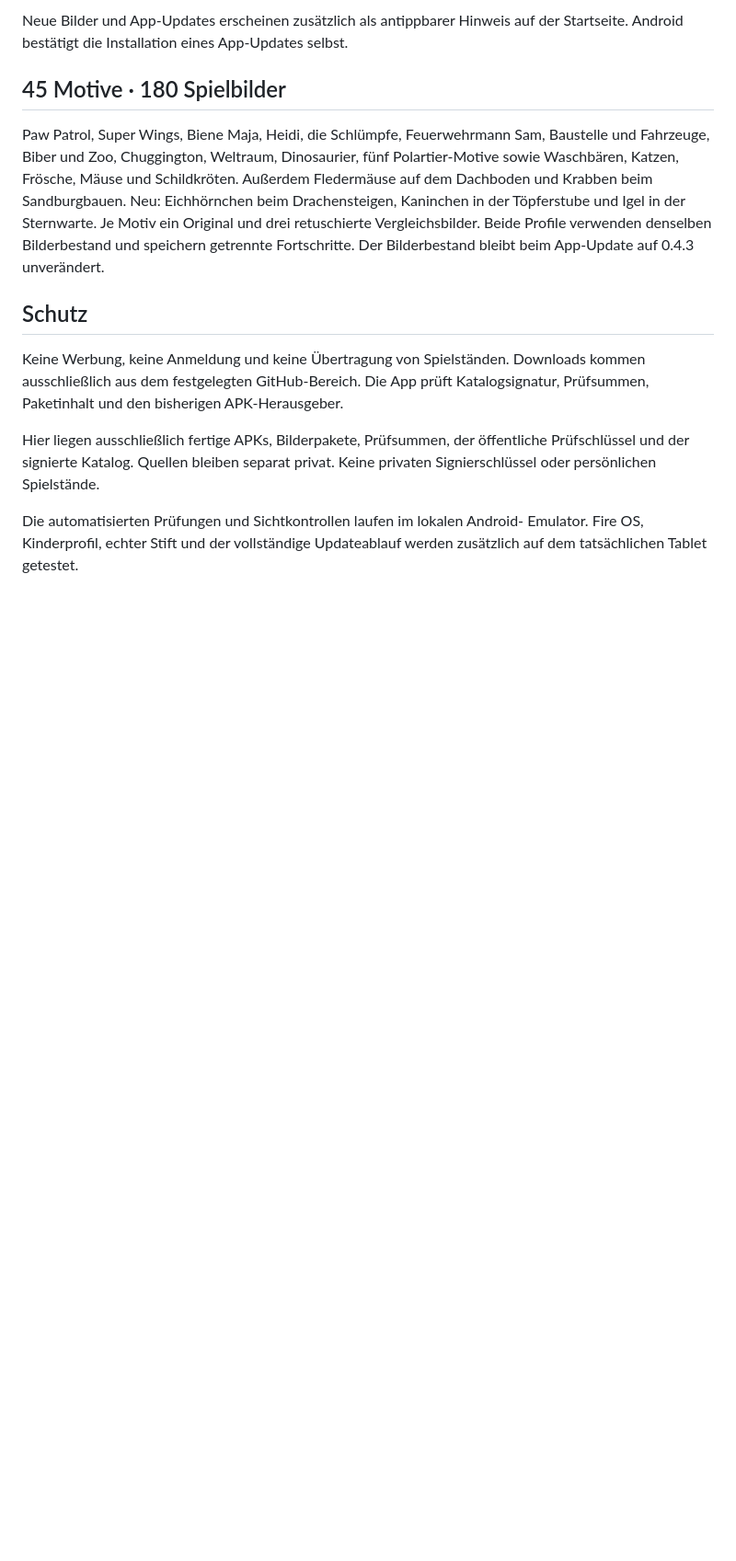
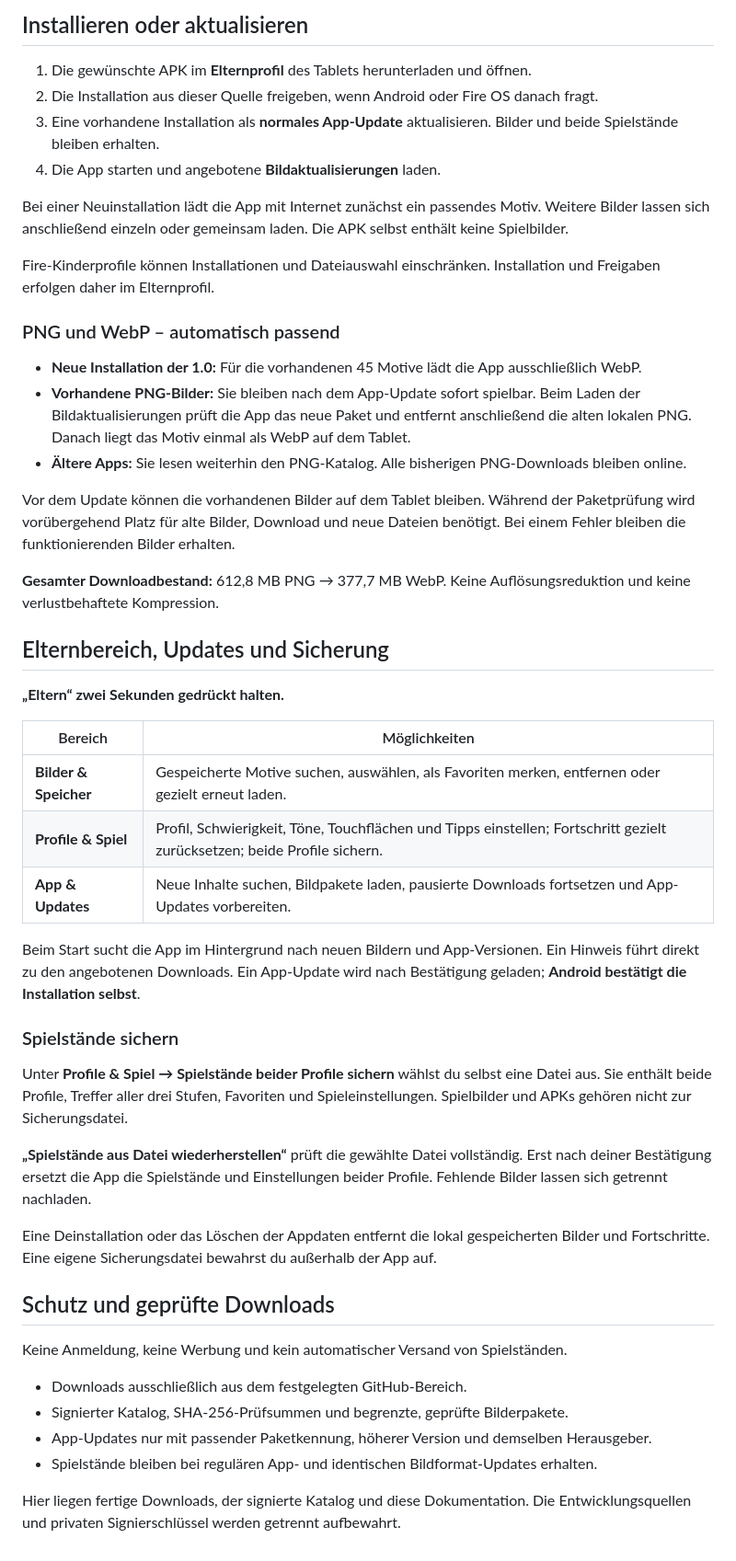
Before and after one commit to manueloberberger/fuenf-entdecker-downloads, a Markdown page: README.md, the part around one of its changes. Shown at 92% size. Rendered like a GitHub page; blank space fills up the shorter version.

```diff
--- a/README.md
+++ b/README.md
@@ -50,29 +54,52 @@ laden. Bei Abbruch bleiben fertige Downloads erhalten.
 
-Neue Bilder und App-Updates erscheinen zusätzlich als antippbarer Hinweis auf
-der Startseite. Android bestätigt die Installation eines App-Updates selbst.
+## Installieren oder aktualisieren
 
-## 45 Motive · 180 Spielbilder
+1. Die gewünschte APK im **Elternprofil** des Tablets herunterladen und öffnen.
+2. Die Installation aus dieser Quelle freigeben, wenn Android oder Fire OS danach fragt.
+3. Eine vorhandene Installation als **normales App-Update** aktualisieren. Bilder und beide Spielstände bleiben erhalten.
+4. Die App starten und angebotene **Bildaktualisierungen** laden.
 
-Paw Patrol, Super Wings, Biene Maja, Heidi, die Schlümpfe, Feuerwehrmann Sam,
-Baustelle und Fahrzeuge, Biber und Zoo, Chuggington, Weltraum, Dinosaurier,
-fünf Polartier-Motive sowie Waschbären, Katzen, Frösche, Mäuse und Schildkröten.
-Außerdem Fledermäuse auf dem Dachboden und Krabben beim Sandburgbauen.
-Neu: Eichhörnchen beim Drachensteigen, Kaninchen in der Töpferstube und Igel
-in der Sternwarte.
-Je Motiv ein Original und drei retuschierte Vergleichsbilder. Beide Profile
-verwenden denselben Bilderbestand und speichern getrennte Fortschritte.
-Der Bilderbestand bleibt beim App-Update auf 0.4.3 unverändert.
+Bei einer Neuinstallation lädt die App mit Internet zunächst ein passendes Motiv. Weitere Bilder lassen sich anschließend einzeln oder gemeinsam laden. Die APK selbst enthält keine Spielbilder.
 
-## Schutz
+Fire-Kinderprofile können Installationen und Dateiauswahl einschränken. Installation und Freigaben erfolgen daher im Elternprofil.
 
-Keine Werbung, keine Anmeldung und keine Übertragung von Spielständen.
-Downloads kommen ausschließlich aus dem festgelegten GitHub-Bereich. Die App
-prüft Katalogsignatur, Prüfsummen, Paketinhalt und den bisherigen APK-Herausgeber.
+### PNG und WebP – automatisch passend
 
-Hier liegen ausschließlich fertige APKs, Bilderpakete, Prüfsummen, der öffentliche
-Prüfschlüssel und der signierte Katalog. Quellen bleiben separat privat.
-Keine privaten Signierschlüssel oder persönlichen Spielstände.
+- **Neue Installation der 1.0:** Für die vorhandenen 45 Motive lädt die App ausschließlich WebP.
+- **Vorhandene PNG-Bilder:** Sie bleiben nach dem App-Update sofort spielbar. Beim Laden der Bildaktualisierungen prüft die App das neue Paket und entfernt anschließend die alten lokalen PNG. Danach liegt das Motiv einmal als WebP auf dem Tablet.
+- **Ältere Apps:** Sie lesen weiterhin den PNG-Katalog. Alle bisherigen PNG-Downloads bleiben online.
 
-Die automatisierten Prüfungen und Sichtkontrollen laufen im lokalen Android-
-Emulator. Fire OS, Kinderprofil, echter Stift und der vollständige Updateablauf
-werden zusätzlich auf dem tatsächlichen Tablet getestet.
+Vor dem Update können die vorhandenen Bilder auf dem Tablet bleiben. Während der Paketprüfung wird vorübergehend Platz für alte Bilder, Download und neue Dateien benötigt. Bei einem Fehler bleiben die funktionierenden Bilder erhalten.
+
+**Gesamter Downloadbestand:** 612,8 MB PNG → 377,7 MB WebP. Keine Auflösungsreduktion und keine verlustbehaftete Kompression.
+
+## Elternbereich, Updates und Sicherung
+
+**„Eltern“ zwei Sekunden gedrückt halten.**
+
+| Bereich | Möglichkeiten |
+| --- | --- |
+| **Bilder & Speicher** | Gespeicherte Motive suchen, auswählen, als Favoriten merken, entfernen oder gezielt erneut laden. |
+| **Profile & Spiel** | Profil, Schwierigkeit, Töne, Touchflächen und Tipps einstellen; Fortschritt gezielt zurücksetzen; beide Profile sichern. |
+| **App & Updates** | Neue Inhalte suchen, Bildpakete laden, pausierte Downloads fortsetzen und App-Updates vorbereiten. |
+
+Beim Start sucht die App im Hintergrund nach neuen Bildern und App-Versionen. Ein Hinweis führt direkt zu den angebotenen Downloads. Ein App-Update wird nach Bestätigung geladen; **Android bestätigt die Installation selbst**.
+
+### Spielstände sichern
+
+Unter **Profile & Spiel → Spielstände beider Profile sichern** wählst du selbst eine Datei aus. Sie enthält beide Profile, Treffer aller drei Stufen, Favoriten und Spieleinstellungen. Spielbilder und APKs gehören nicht zur Sicherungsdatei.
+
+**„Spielstände aus Datei wiederherstellen“** prüft die gewählte Datei vollständig. Erst nach deiner Bestätigung ersetzt die App die Spielstände und Einstellungen beider Profile. Fehlende Bilder lassen sich getrennt nachladen.
+
+Eine Deinstallation oder das Löschen der Appdaten entfernt die lokal gespeicherten Bilder und Fortschritte. Eine eigene Sicherungsdatei bewahrst du außerhalb der App auf.
+
+## Schutz und geprüfte Downloads
+
+Keine Anmeldung, keine Werbung und kein automatischer Versand von Spielständen.
+
+- Downloads ausschließlich aus dem festgelegten GitHub-Bereich.
+- Signierter Katalog, SHA-256-Prüfsummen und begrenzte, geprüfte Bilderpakete.
+- App-Updates nur mit passender Paketkennung, höherer Version und demselben Herausgeber.
+- Spielstände bleiben bei regulären App- und identischen Bildformat-Updates erhalten.
+
+Hier liegen fertige Downloads, der signierte Katalog und diese Dokumentation. Die Entwicklungsquellen und privaten Signierschlüssel werden getrennt aufbewahrt.
```
Also changed, not shown: other parts of README.md (+38 -34 lines), docs/spielansicht.png (added).
